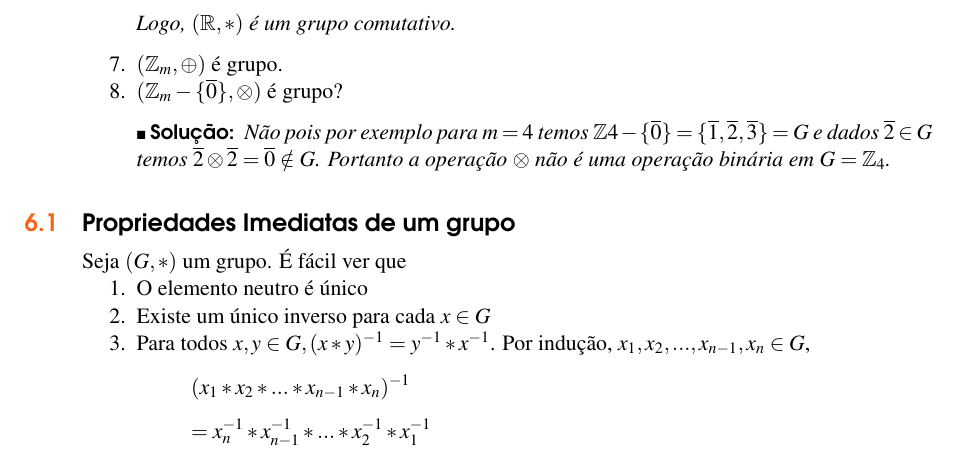
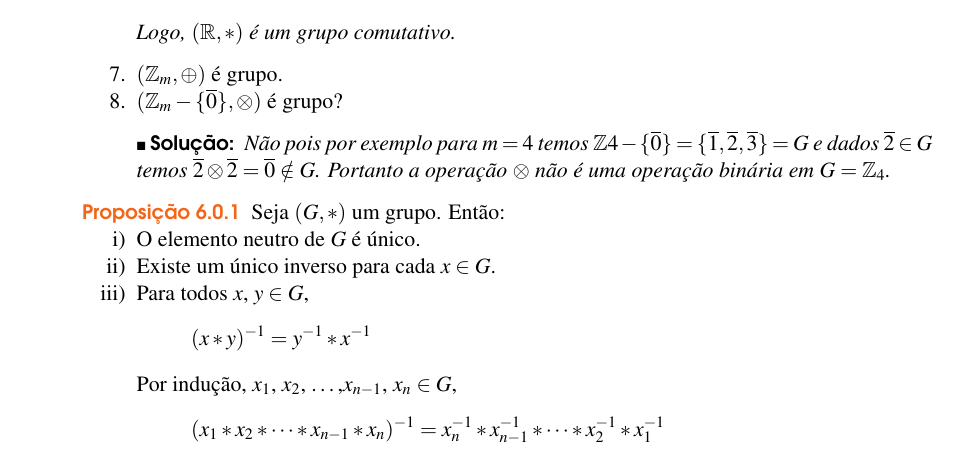
Before and after one commit to jfreitasunb/Algebra-1, a LaTeX book (Algebra_1.tex, which reads grupos.tex): part of page 38 of 44, cut so that both start at the same text. Compiled offline with XeLaTeX.

Commit message:
Melhorias na apresentação do texto.

```diff
--- a/grupos.tex
+++ b/grupos.tex
@@ -96,16 +96,28 @@ Nas considera\c{c}\~oes que faremos a seguir uma opera\c{c}\~ao bin\'aria $f$ so
 	\end{enumerate}
 \end{exemplos}
 
-\section{Propriedades Imediatas de um grupo}
 
-Seja $(G,*)$ um grupo. {\'E} f{\'a}cil ver que
-\begin{enumerate}
-\item O elemento neutro {\'e} {\'u}nico
-\item Existe um {\'u}nico inverso para cada $x\in G$
-\item Para todos $x,y\in G,(x*y)^{-1}=y^{-1}*x^{-1}$. Por indu{\c c}{\~a}o, $x_{1},x_{2},...,x_{n-1},x_{n}\in G$, \[(x_{1}*x_{2}*...*x_{n-1}*x_{n})^{-1}\] \[=x^{-1}_{n}*x^{-1}_{n-1}*...*x^{-1}_{2}*x^{-1}_{1}\]
-\item Para todo $x\in G, (x^{-1})^{-1}=x$
+\begin{proposicao}
+	Seja $(G,*)$ um grupo. Então:
+	\begin{enumerate}[label={\roman*})]
+		\item O elemento neutro de $G$ {\'e} {\'u}nico.
 
-\end{enumerate}
+		\item Existe um {\'u}nico inverso para cada $x \in G$.
+
+		\item Para todos $x$, $y \in G$,
+		\[
+			(x*y)^{-1} = y^{-1}*x^{-1}
+		\]
+		Por indu{\c c}{\~a}o, $x_1$, $x_2$, \dots ,$x_{n-1}$, $x_n \in G$,
+		\[
+			(x_1*x_2*\cdots *x_{n-1}*x_{n})^{-1} = x^{-1}_{n}*x^{-1}_{n-1}*\cdots *x^{-1}_2*x^{-1}_1
+		\]
+		\item Para todo $x \in G$, $(x^{-1})^{-1} = x$.
+	\end{enumerate}
+
+\end{proposicao}
+
+
 
 \section{Ordem de um Grupo}
 \begin{definicao}[Ordem de um grupo]
```
